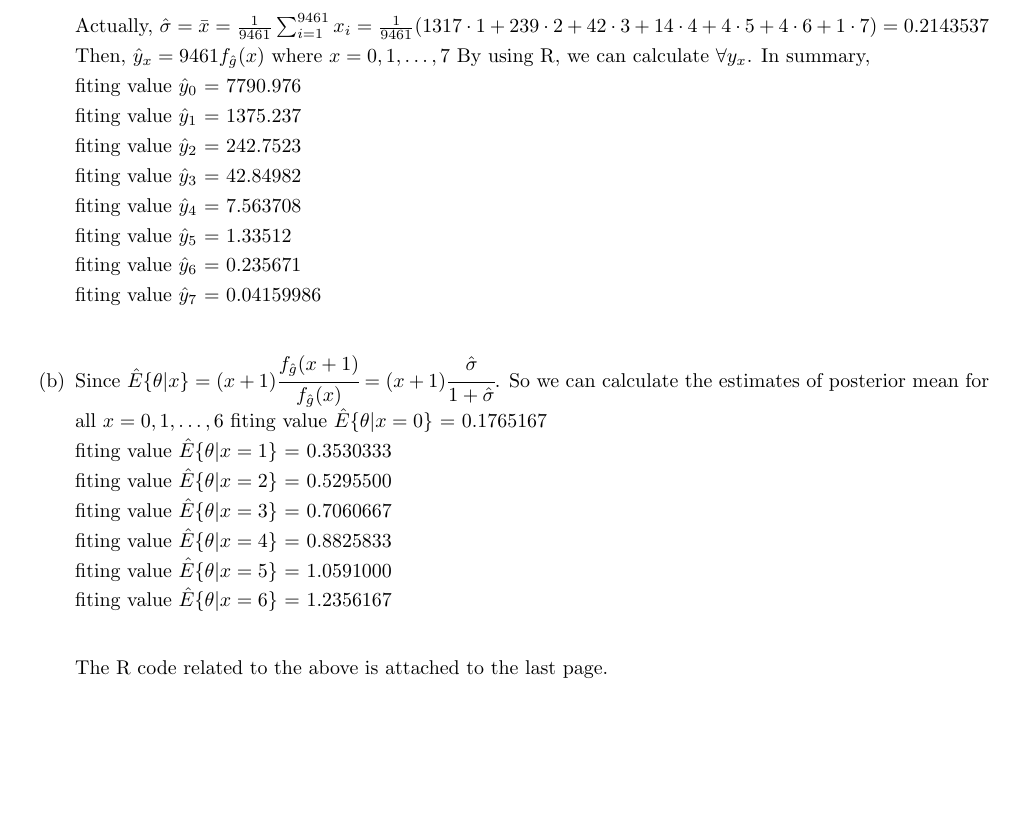
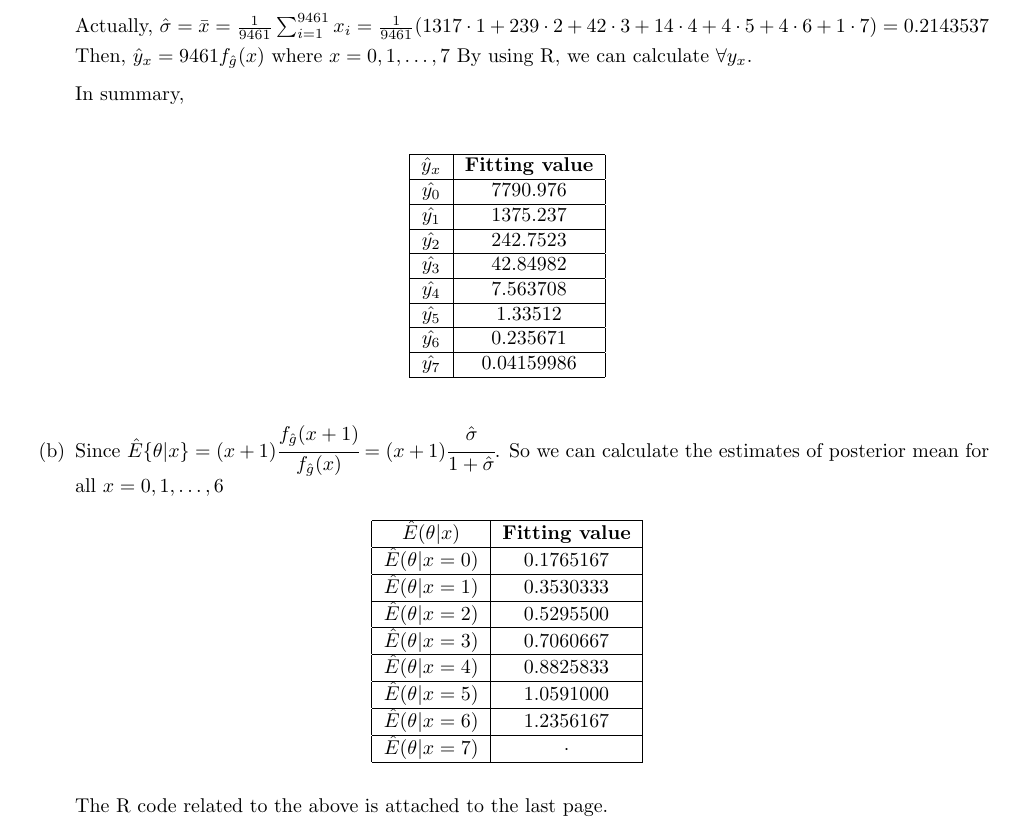
Before and after one commit to DohyupShin/ASC2021, a LaTeX problem sheet (Hw5/ASM_hw5.tex): part of page 2 of 2 before the commit and part of page 2 of 3 after it, cut so that both start at the same text, the shorter picture padded with empty space. Compiled offline with pdfLaTeX.

Commit message:
Change the problem 7.6 Solution
Add the table

```diff
--- a/Hw5/ASM_hw5.tex
+++ b/Hw5/ASM_hw5.tex
@@ -169,24 +169,42 @@
         Actually, $\hat \sigma = \bar{x} = \frac{1}{9461}\sum_{i = 1}^{9461}x_i  = \frac{1}{9461}(1317\cdot1 + 239\cdot2 + 42 \cdot 3 + 14 \cdot 4 + 4 \cdot 5 + 4 \cdot 6 + 1 \cdot 7) = 0.2143537$
         Then,  $\hat y_x = 9461f_{\hat g}(x)$ where $x = 0, 1, \dots, 7$
         By using R, we can calculate $\forall y_x$.
+
         In summary, \\
-        fiting value $\hat y_0$ =  7790.976 \\
-        fiting value $\hat y_1$  =  1375.237 \\
-        fiting value $\hat y_2$  =  242.7523 \\
-        fiting value $\hat y_3$  =  42.84982 \\
-        fiting value $\hat y_4$  =  7.563708 \\
-        fiting value $\hat y_5$  =  1.33512 \\
-        fiting value $\hat y_6$  =  0.235671 \\
-        fiting value $\hat y_7$  =  0.04159986 \\
+        \begin{table}[hbt!]
+            \centering
+            \begin{tabular}{|c|c|}
+            \hline
+            {\textbf{$\hat y_x$}} & {\textbf{Fitting value}} \\ \hline
+            $\hat{y_0}$                         & 7790.976                        \\ \hline
+            $\hat{y_1}$                         & 1375.237                        \\ \hline
+            $\hat{y_2}$                         & 242.7523                        \\ \hline
+            $\hat{y_3}$                         & 42.84982                        \\ \hline
+            $\hat{y_4}$                         & 7.563708                        \\ \hline
+            $\hat{y_5}$                         & 1.33512                         \\ \hline
+            $\hat{y_6}$                         & 0.235671                        \\ \hline
+            $\hat{y_7}$                         & 0.04159986                      \\ \hline
+            \end{tabular}
+        \end{table}
 
         \item [(b)] Since  $\hat{E} \{ \theta|x \} = (x+1) \cfrac{f_{\hat g} (x+1)}{f_{\hat g}(x)} = (x+1)\cfrac{\hat \sigma}{1 + \hat{\sigma}}$. So we can calculate the estimates of posterior mean for all $x = 0, 1, \dots, 6$
-        fiting value $\hat{E} \{ \theta|x = 0 \}$ =  0.1765167 \\
-        fiting value $\hat{E} \{ \theta|x = 1 \}$ =  0.3530333 \\
-        fiting value $\hat{E} \{ \theta|x = 2 \}$ =  0.5295500 \\
-        fiting value $\hat{E} \{ \theta|x = 3 \}$ =  0.7060667 \\
-        fiting value $\hat{E} \{ \theta|x = 4 \}$ =  0.8825833 \\
-        fiting value $\hat{E} \{ \theta|x = 5 \}$ =  1.0591000 \\
-        fiting value $\hat{E} \{ \theta|x = 6 \}$ =  1.2356167 \\
+
+        \begin{table}[!hbt]
+            \centering
+            \begin{tabular}{|c|c|}
+            \hline
+            \textit{\textbf{$\hat E(\theta | x) $}} & {\textbf{Fitting value}} \\ \hline
+            $\hat E(\theta | x = 0) $               & 0.1765167                       \\ \hline
+            $\hat E(\theta | x = 1) $               & 0.3530333                       \\ \hline
+            $\hat E(\theta | x = 2) $               & 0.5295500                       \\ \hline
+            $\hat E(\theta | x = 3) $               & 0.7060667                       \\ \hline
+            $\hat E(\theta | x = 4) $               & 0.8825833                       \\ \hline
+            $\hat E(\theta | x = 5) $               & 1.0591000                       \\ \hline
+            $\hat E(\theta | x = 6) $               & 1.2356167                       \\ \hline
+            $\hat E(\theta | x = 7) $               & $\cdot$                         \\ \hline
+            \end{tabular}
+            \end{table}
+
 
         The R code related to the above is attached to the last page.
     \end{itemize}
```
Also changed, not shown: Hw5/ASM_hw5.pdf, 5 other files.
